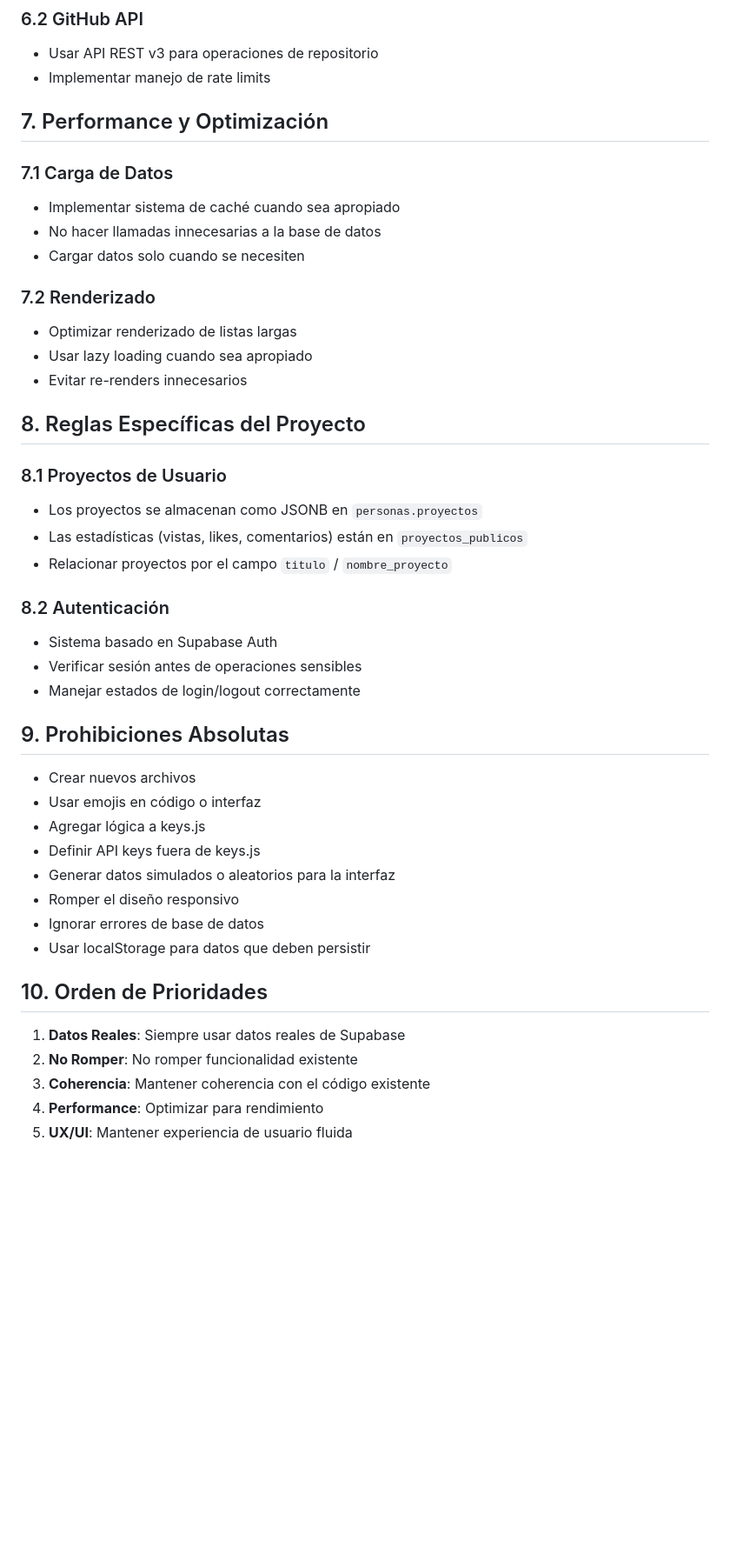
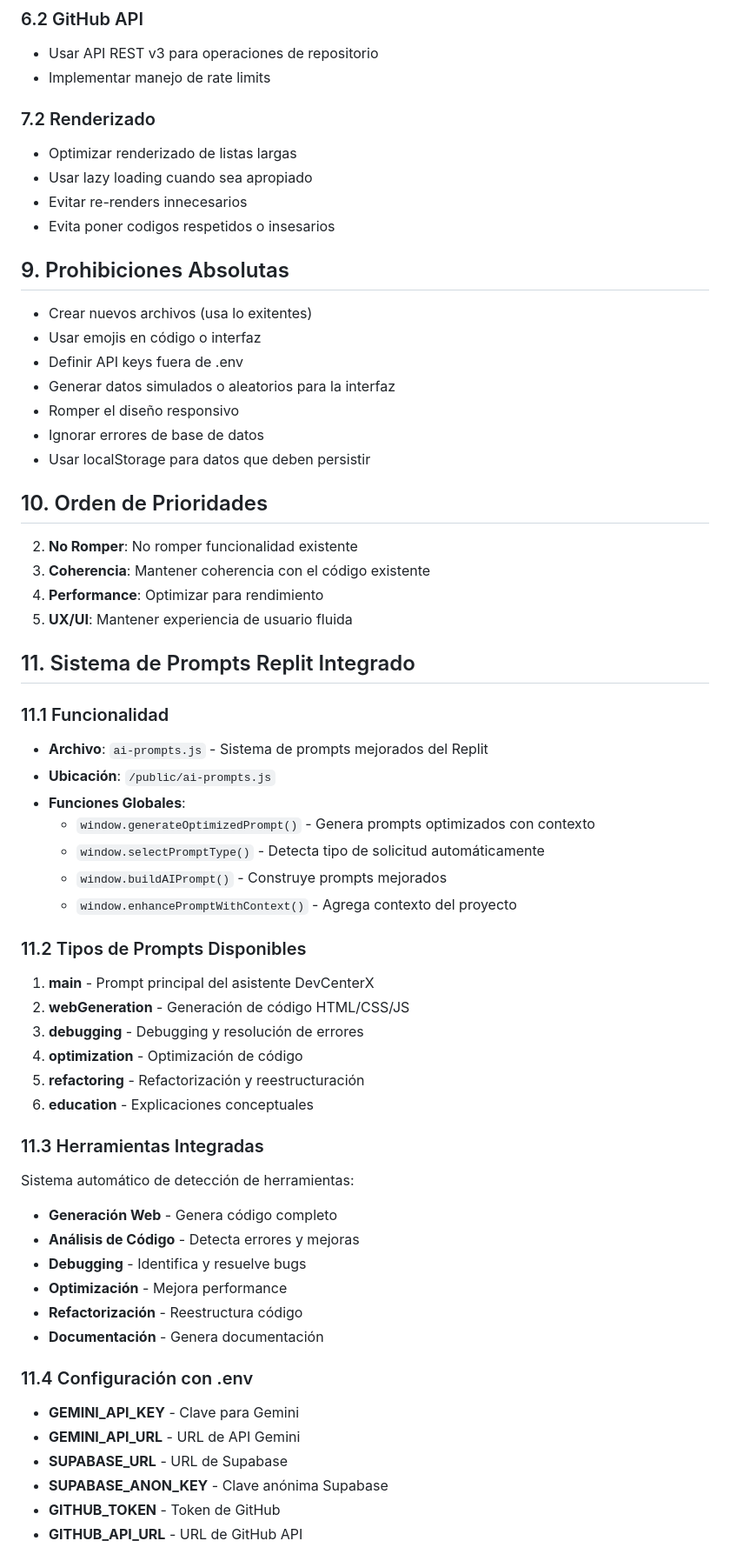
Before and after one commit to DevCenterX/DevCenterX, a Markdown page: public/Reglas.md, the part around one of its changes. Shown at 87% size. Rendered like a GitHub page; blank space fills up the shorter version.

```diff
--- a/public/Reglas.md
+++ b/public/Reglas.md
@@ -81,36 +87,21 @@
 - Usar API REST v3 para operaciones de repositorio
 - Implementar manejo de rate limits
 
-## 7. Performance y Optimización
 
-### 7.1 Carga de Datos
-- Implementar sistema de caché cuando sea apropiado
-- No hacer llamadas innecesarias a la base de datos
-- Cargar datos solo cuando se necesiten
+
 
 ### 7.2 Renderizado
 - Optimizar renderizado de listas largas
 - Usar lazy loading cuando sea apropiado
 - Evitar re-renders innecesarios
+- Evita poner codigos respetidos o insesarios
 
-## 8. Reglas Específicas del Proyecto
-
-### 8.1 Proyectos de Usuario
-- Los proyectos se almacenan como JSONB en `personas.proyectos`
-- Las estadísticas (vistas, likes, comentarios) están en `proyectos_publicos`
-- Relacionar proyectos por el campo `titulo` / `nombre_proyecto`
-
-### 8.2 Autenticación
-- Sistema basado en Supabase Auth
-- Verificar sesión antes de operaciones sensibles
-- Manejar estados de login/logout correctamente
 
 ## 9. Prohibiciones Absolutas
 
-- Crear nuevos archivos
+- Crear nuevos archivos (usa lo exitentes)
 - Usar emojis en código o interfaz
-- Agregar lógica a keys.js
-- Definir API keys fuera de keys.js
+- Definir API keys fuera de .env
 - Generar datos simulados o aleatorios para la interfaz
 - Romper el diseño responsivo
 - Ignorar errores de base de datos
@@ -118,8 +109,45 @@
 
 ## 10. Orden de Prioridades
 
-1. **Datos Reales**: Siempre usar datos reales de Supabase
+
 2. **No Romper**: No romper funcionalidad existente
 3. **Coherencia**: Mantener coherencia con el código existente
 4. **Performance**: Optimizar para rendimiento
 5. **UX/UI**: Mantener experiencia de usuario fluida
+
+## 11. Sistema de Prompts Replit Integrado
+
+### 11.1 Funcionalidad
+- **Archivo**: `ai-prompts.js` - Sistema de prompts mejorados del Replit
+- **Ubicación**: `/public/ai-prompts.js`
+- **Funciones Globales**:
+  - `window.generateOptimizedPrompt()` - Genera prompts optimizados con contexto
+  - `window.selectPromptType()` - Detecta tipo de solicitud automáticamente
+  - `window.buildAIPrompt()` - Construye prompts mejorados
+  - `window.enhancePromptWithContext()` - Agrega contexto del proyecto
+
+### 11.2 Tipos de Prompts Disponibles
+1. **main** - Prompt principal del asistente DevCenterX
+2. **webGeneration** - Generación de código HTML/CSS/JS
+3. **debugging** - Debugging y resolución de errores
+4. **optimization** - Optimización de código
+5. **refactoring** - Refactorización y reestructuración
+6. **education** - Explicaciones conceptuales
+
+### 11.3 Herramientas Integradas
+Sistema automático de detección de herramientas:
+- **Generación Web** - Genera código completo
+- **Análisis de Código** - Detecta errores y mejoras
+- **Debugging** - Identifica y resuelve bugs
+- **Optimización** - Mejora performance
+- **Refactorización** - Reestructura código
+- **Documentación** - Genera documentación
+
+### 11.4 Configuración con .env
+- **GEMINI_API_KEY** - Clave para Gemini
+- **GEMINI_API_URL** - URL de API Gemini
+- **SUPABASE_URL** - URL de Supabase
+- **SUPABASE_ANON_KEY** - Clave anónima Supabase
+- **GITHUB_TOKEN** - Token de GitHub
+- **GITHUB_API_URL** - URL de GitHub API
+
```
Also changed, not shown: other parts of public/Reglas.md (+34 -2 lines).
